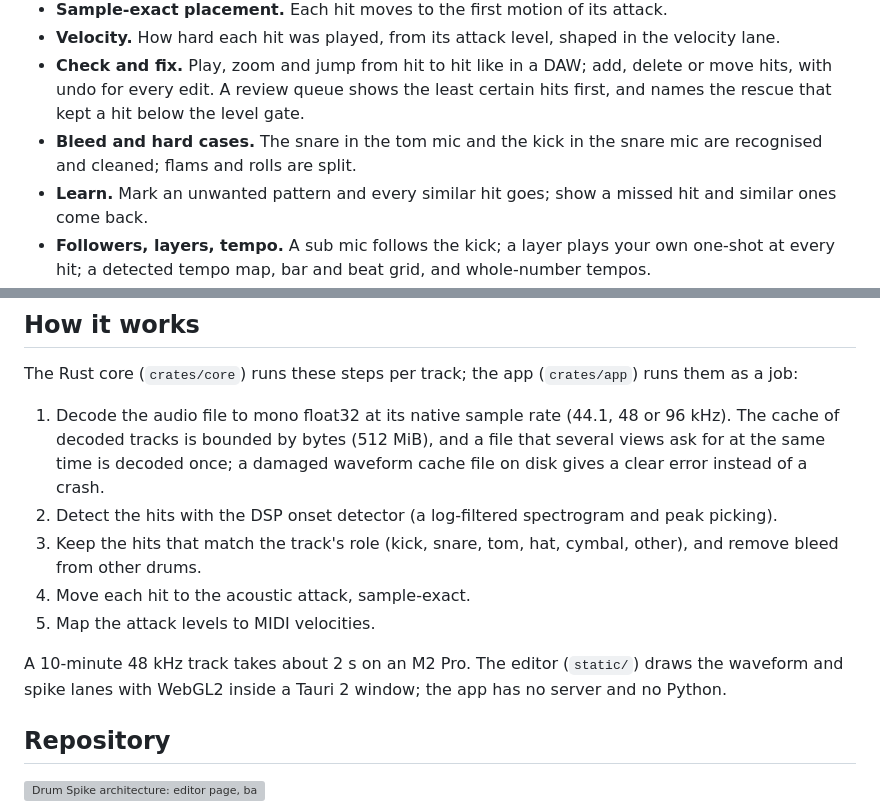
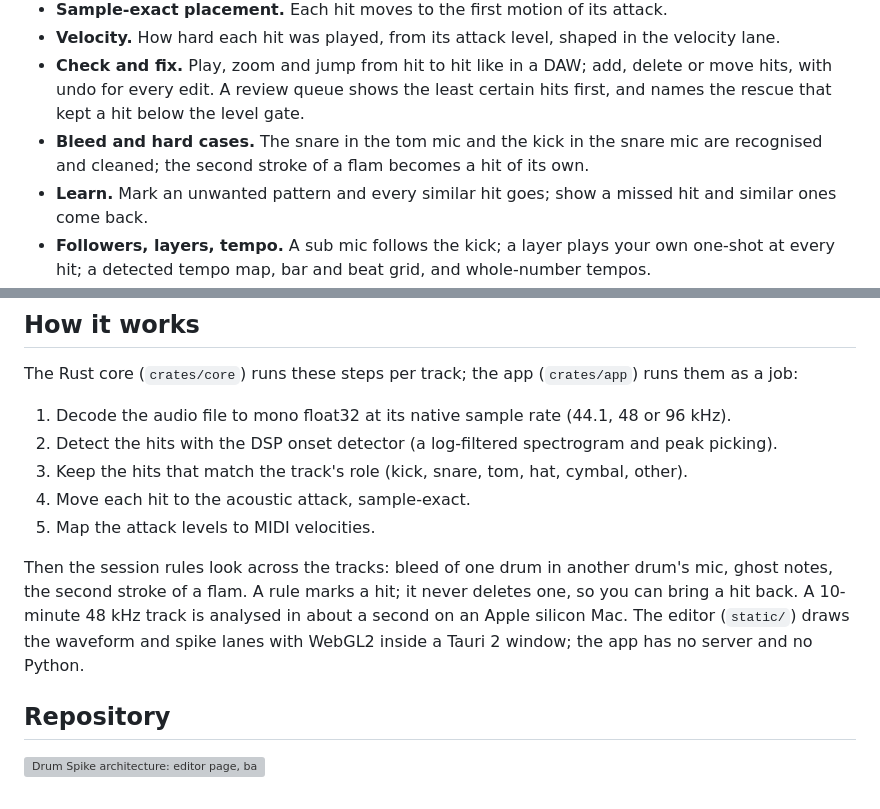
Before and after one commit to Cherry-Blossom-Valley/drumspike, a Markdown page: README.md, 2 parts joined by grey strips. Rendered like a GitHub page; grey boxes are pictures that could not be loaded.

Commit message:
README: the session rules in How it works, the flam line, the timing from the bench; internal cache details out
Co-Authored-By: Claude Fable 5.1 <noreply@anthropic.com>

```diff
--- a/README.md
+++ b/README.md
@@ -44,7 +44,7 @@ Drum Spike is free and open source (Apache-2.0).
   with undo for every edit. A review queue shows the least certain hits first, and names the
   rescue that kept a hit below the level gate.
 - **Bleed and hard cases.** The snare in the tom mic and the kick in the snare mic are recognised
-  and cleaned; flams and rolls are split.
+  and cleaned; the second stroke of a flam becomes a hit of its own.
 - **Learn.** Mark an unwanted pattern and every similar hit goes; show a missed hit and similar
   ones come back.
 - **Followers, layers, tempo.** A sub mic follows the kick; a layer plays your own one-shot at
@@ -99,18 +99,17 @@ release build; [RELEASING.md](docs/RELEASING.md) covers signing and notarization
 
 The Rust core (`crates/core`) runs these steps per track; the app (`crates/app`) runs them as a job:
 
-1. Decode the audio file to mono float32 at its native sample rate (44.1, 48 or 96 kHz). The
-   cache of decoded tracks is bounded by bytes (512 MiB), and a file that several views ask for
-   at the same time is decoded once; a damaged waveform cache file on disk gives a clear error
-   instead of a crash.
+1. Decode the audio file to mono float32 at its native sample rate (44.1, 48 or 96 kHz).
 2. Detect the hits with the DSP onset detector (a log-filtered spectrogram and peak picking).
-3. Keep the hits that match the track's role (kick, snare, tom, hat, cymbal, other), and remove
-   bleed from other drums.
+3. Keep the hits that match the track's role (kick, snare, tom, hat, cymbal, other).
 4. Move each hit to the acoustic attack, sample-exact.
 5. Map the attack levels to MIDI velocities.
 
-A 10-minute 48 kHz track takes about 2 s on an M2 Pro. The editor (`static/`) draws the waveform
-and spike lanes with WebGL2 inside a Tauri 2 window; the app has no server and no Python.
+Then the session rules look across the tracks: bleed of one drum in another drum's mic, ghost
+notes, the second stroke of a flam. A rule marks a hit; it never deletes one, so you can bring a
+hit back. A 10-minute 48 kHz track is analysed in about a second on an Apple silicon Mac. The
+editor (`static/`) draws the waveform and spike lanes with WebGL2 inside a Tauri 2 window; the
+app has no server and no Python.
 
 ## Repository
 
```
